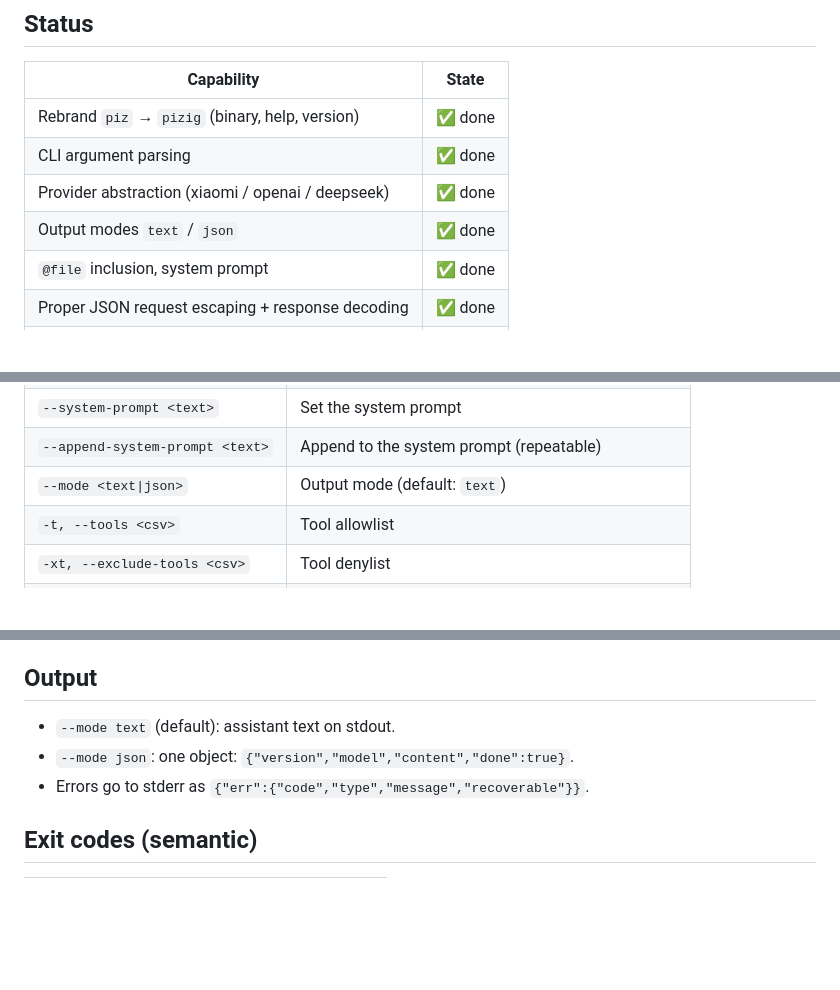
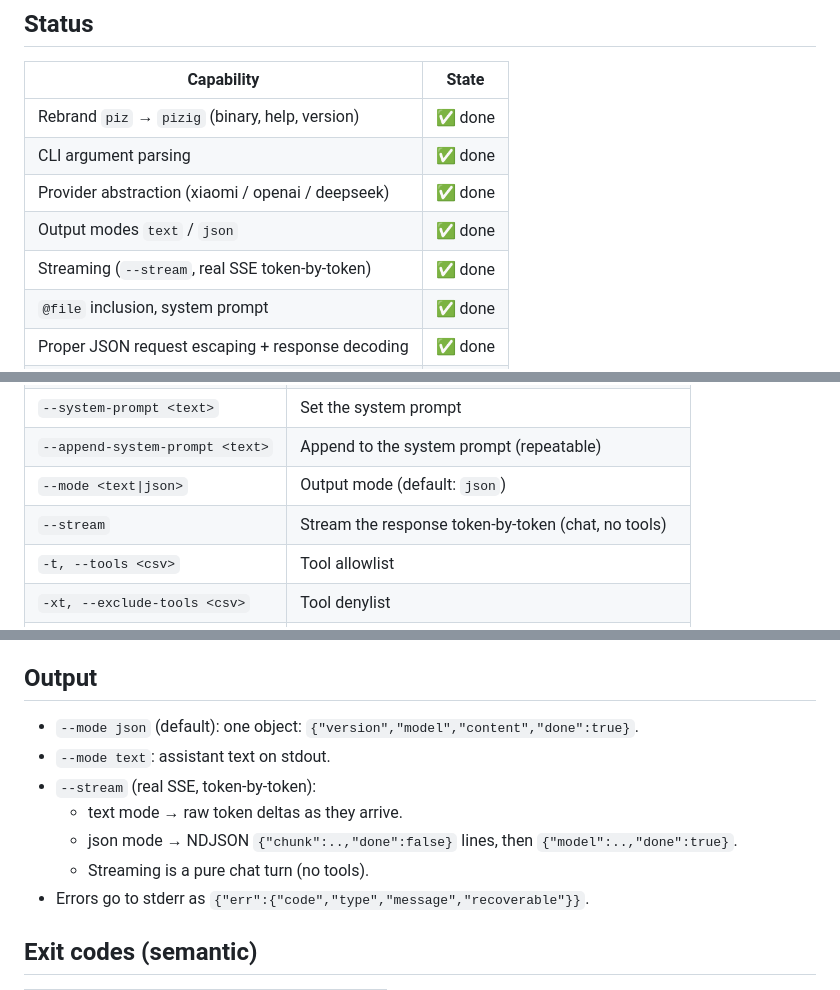
Before and after one commit to javimosch/tau, a Markdown page: README.md, 3 parts joined by grey strips. Rendered like a GitHub page; blank space fills up the shorter version.

Commit message:
docs: document --stream + JSON-default in README
Co-Authored-By: Claude Opus 4.8 (1M context) <noreply@anthropic.com>

```diff
--- a/README.md
+++ b/README.md
@@ -12,6 +12,7 @@ single-shot (`-p`) command surface while skipping the interactive TUI.
 | CLI argument parsing | ✅ done |
 | Provider abstraction (xiaomi / openai / deepseek) | ✅ done |
 | Output modes `text` / `json` | ✅ done |
+| Streaming (`--stream`, real SSE token-by-token) | ✅ done |
 | `@file` inclusion, system prompt | ✅ done |
 | Proper JSON request escaping + response decoding | ✅ done |
 | Semantic exit codes | ✅ done |
@@ -56,7 +57,8 @@ Common options (see `pizig --help` for the full list):
 | `--api-key <key>` | API key (else provider env var, else builtin) |
 | `--system-prompt <text>` | Set the system prompt |
 | `--append-system-prompt <text>` | Append to the system prompt (repeatable) |
-| `--mode <text\|json>` | Output mode (default: `text`) |
+| `--mode <text\|json>` | Output mode (default: `json`) |
+| `--stream` | Stream the response token-by-token (chat, no tools) |
 | `-t, --tools <csv>` | Tool allowlist |
 | `-xt, --exclude-tools <csv>` | Tool denylist |
 | `-nt, --no-tools` | Disable all tools |
@@ -86,8 +88,12 @@ All current providers speak the OpenAI chat-completions wire format.
 
 ## Output
 
-- `--mode text` (default): assistant text on stdout.
-- `--mode json`: one object: `{"version","model","content","done":true}`.
+- `--mode json` (default): one object: `{"version","model","content","done":true}`.
+- `--mode text`: assistant text on stdout.
+- `--stream` (real SSE, token-by-token):
+  - text mode → raw token deltas as they arrive.
+  - json mode → NDJSON `{"chunk":..,"done":false}` lines, then `{"model":..,"done":true}`.
+  - Streaming is a pure chat turn (no tools).
 - Errors go to stderr as `{"err":{"code","type","message","recoverable"}}`.
 
 ## Exit codes (semantic)
```
